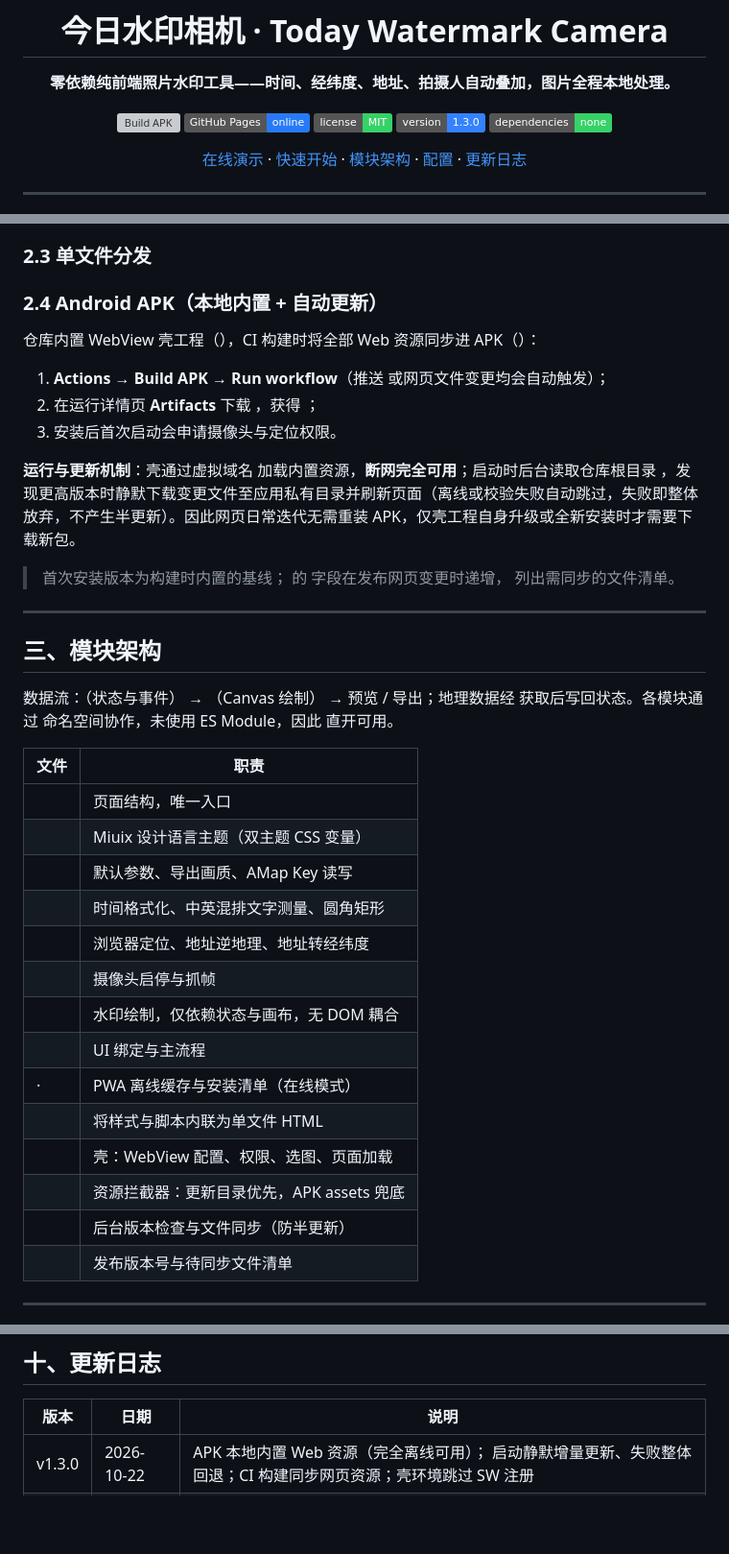
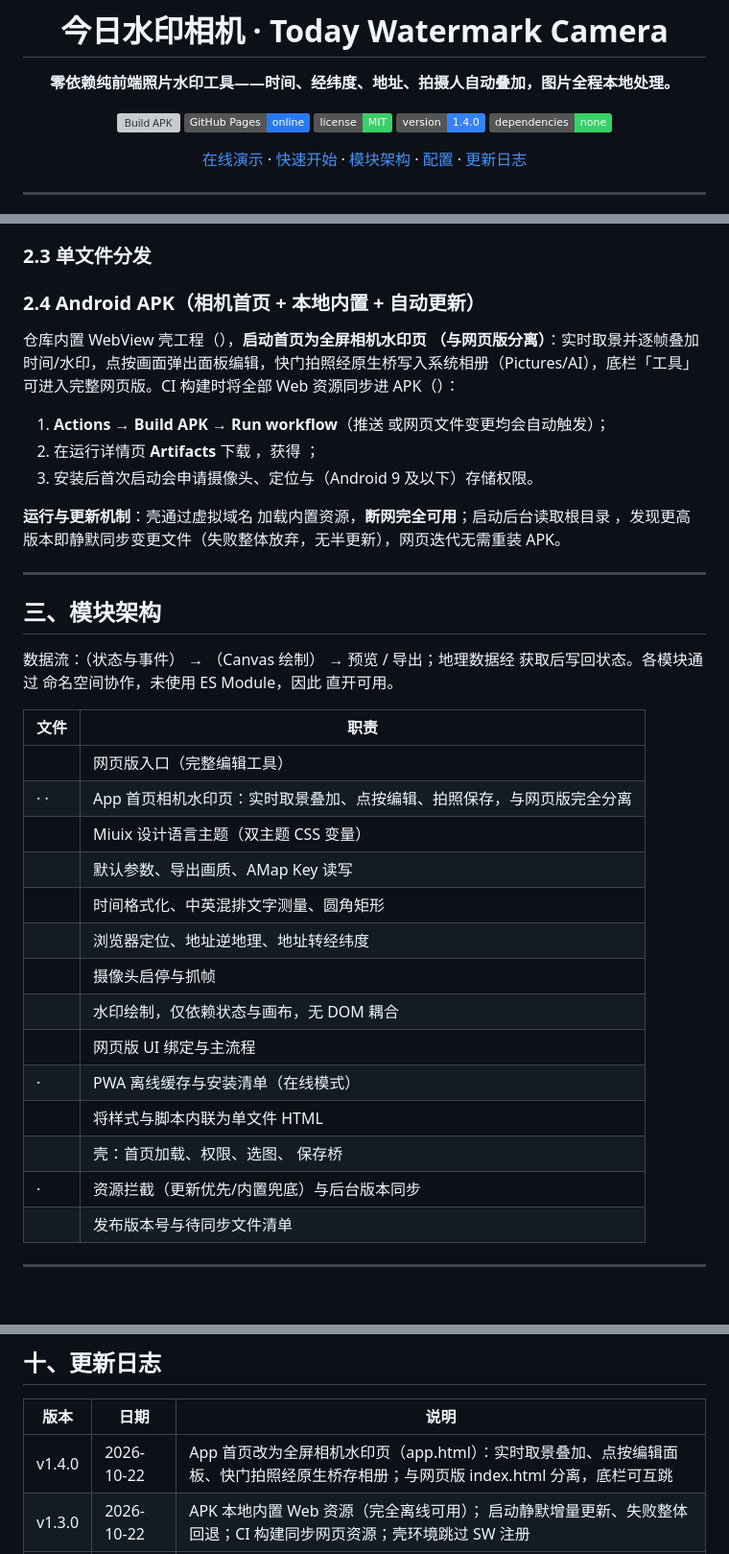
Before and after one commit to Zane517/watermark-camera, a Markdown page: README.md, 3 parts joined by grey strips. Shown at 96% size. Drawn GitHub-style; badges without logos; blank space fills up the shorter version; grey boxes are pictures that could not be loaded.

Commit message:
docs: v1.4.0 — 相机首页文档化

```diff
--- a/README.md
+++ b/README.md
@@ -7,7 +7,7 @@
 [![Build APK](https://github.com/Zane517/watermark-camera/actions/workflows/build-apk.yml/badge.svg)](https://github.com/Zane517/watermark-camera/actions/workflows/build-apk.yml)
 [![GitHub Pages](https://img.shields.io/badge/GitHub_Pages-online-277AF7?logo=githubpages)](https://zane517.github.io/watermark-camera/)
 [![License: MIT](https://img.shields.io/badge/license-MIT-36D167.svg)](LICENSE)
-[![Version](https://img.shields.io/badge/version-1.3.0-3482ff.svg)](#十更新日志)
+[![Version](https://img.shields.io/badge/version-1.4.0-3482ff.svg)](#十更新日志)
 [![Dependencies](https://img.shields.io/badge/dependencies-none-36D167.svg)](#三模块架构)
 
 [在线演示](https://zane517.github.io/watermark-camera/) · [快速开始](#二快速开始) · [模块架构](#三模块架构) · [配置](#四配置高德-web-服务key可选) · [更新日志](#十更新日志)
@@ -47,17 +47,15 @@
 
 
 
-### 2.4 Android APK（本地内置 + 自动更新）
+### 2.4 Android APK（相机首页 + 本地内置 + 自动更新）
 
-仓库内置 WebView 壳工程（），CI 构建时将全部 Web 资源同步进 APK（）：
+仓库内置 WebView 壳工程（），**启动首页为全屏相机水印页 （与网页版分离）**：实时取景并逐帧叠加时间/水印，点按画面弹出面板编辑，快门拍照经原生桥写入系统相册（Pictures/AI），底栏「工具」可进入完整网页版。CI 构建时将全部 Web 资源同步进 APK（）：
 
 1. **Actions → Build APK → Run workflow**（推送  或网页文件变更均会自动触发）；
 2. 在运行详情页 **Artifacts** 下载 ，获得 ；
-3. 安装后首次启动会申请摄像头与定位权限。
+3. 安装后首次启动会申请摄像头、定位与（Android 9 及以下）存储权限。
 
-**运行与更新机制**：壳通过虚拟域名  加载内置资源，**断网完全可用**；启动时后台读取仓库根目录 ，发现更高版本时静默下载变更文件至应用私有目录并刷新页面（离线或校验失败自动跳过，失败即整体放弃，不产生半更新）。因此网页日常迭代无需重装 APK，仅壳工程自身升级或全新安装时才需要下载新包。
-
-> 首次安装版本为构建时内置的基线； 的  字段在发布网页变更时递增， 列出需同步的文件清单。
+**运行与更新机制**：壳通过虚拟域名  加载内置资源，**断网完全可用**；启动后台读取根目录 ，发现更高版本即静默同步变更文件（失败整体放弃，无半更新），网页迭代无需重装 APK。
 
 ---
 
@@ -67,19 +65,19 @@
 
 | 文件 | 职责 |
 |------|------|
-|  | 页面结构，唯一入口 |
+|  | 网页版入口（完整编辑工具） |
+|  ·  ·  | App 首页相机水印页：实时取景叠加、点按编辑、拍照保存，与网页版完全分离 |
 |  | Miuix 设计语言主题（双主题 CSS 变量） |
 |  | 默认参数、导出画质、AMap Key 读写 |
 |  | 时间格式化、中英混排文字测量、圆角矩形 |
 |  | 浏览器定位、地址逆地理、地址转经纬度 |
 |  | 摄像头启停与抓帧 |
 |  | 水印绘制，仅依赖状态与画布，无 DOM 耦合 |
-|  | UI 绑定与主流程 |
+|  | 网页版 UI 绑定与主流程 |
 |  ·  | PWA 离线缓存与安装清单（在线模式） |
 |  | 将样式与脚本内联为单文件 HTML |
-|  | 壳：WebView 配置、权限、选图、页面加载 |
-|  | 资源拦截器：更新目录优先，APK assets 兜底 |
-|  | 后台版本检查与文件同步（防半更新） |
+|  | 壳：首页加载、权限、选图、 保存桥 |
+|  ·  | 资源拦截（更新优先/内置兜底）与后台版本同步 |
 |  | 发布版本号与待同步文件清单 |
 
 ---
@@ -164,6 +162,7 @@ UI 采用 [Miuix](https://github.com/compose-miuix-ui/miuix)（）项目  中的
 
 | 版本 | 日期 | 说明 |
 |------|------|------|
+| v1.4.0 | 2026-10-22 | App 首页改为全屏相机水印页（app.html）：实时取景叠加、点按编辑面板、快门拍照经原生桥存相册；与网页版 index.html 分离，底栏可互跳 |
 | v1.3.0 | 2026-10-22 | APK 本地内置 Web 资源（完全离线可用）； 启动静默增量更新、失败整体回退；CI 构建同步网页资源；壳环境跳过 SW 注册 |
 | v1.2.0 | 2026-10-22 | Miuix 设计语言改版：官方双主题色板、毛玻璃顶栏、PWA 图标与主题色同步，SW 缓存升 v2 |
 | v1.1.0 | 2026-10-22 | Android WebView 壳 + GitHub Actions 自动构建 APK |
```
